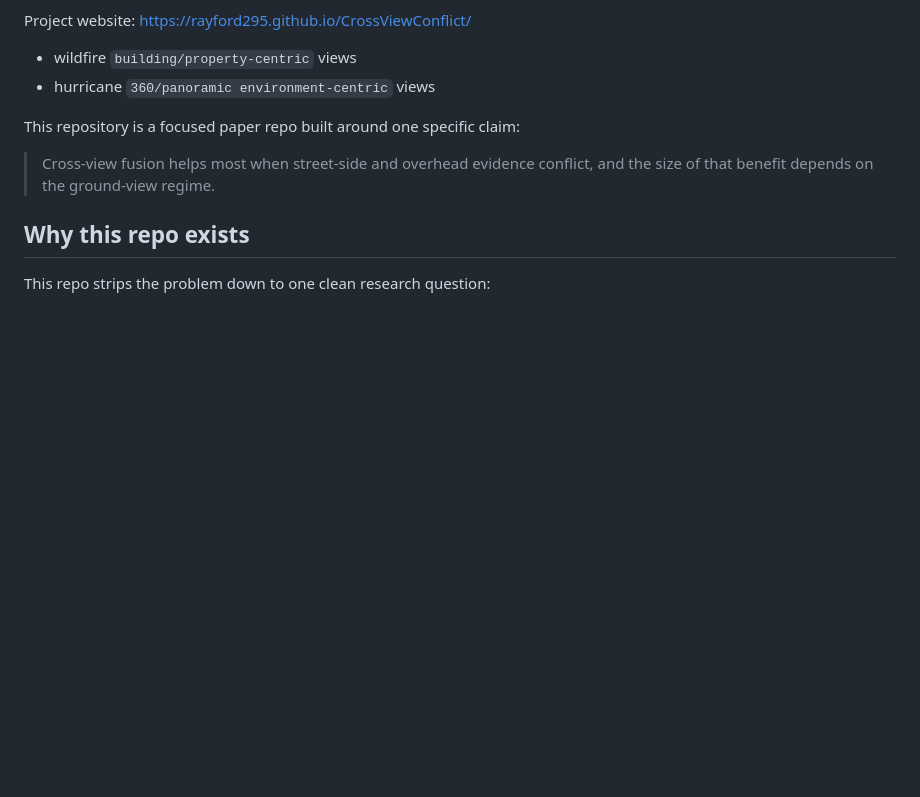
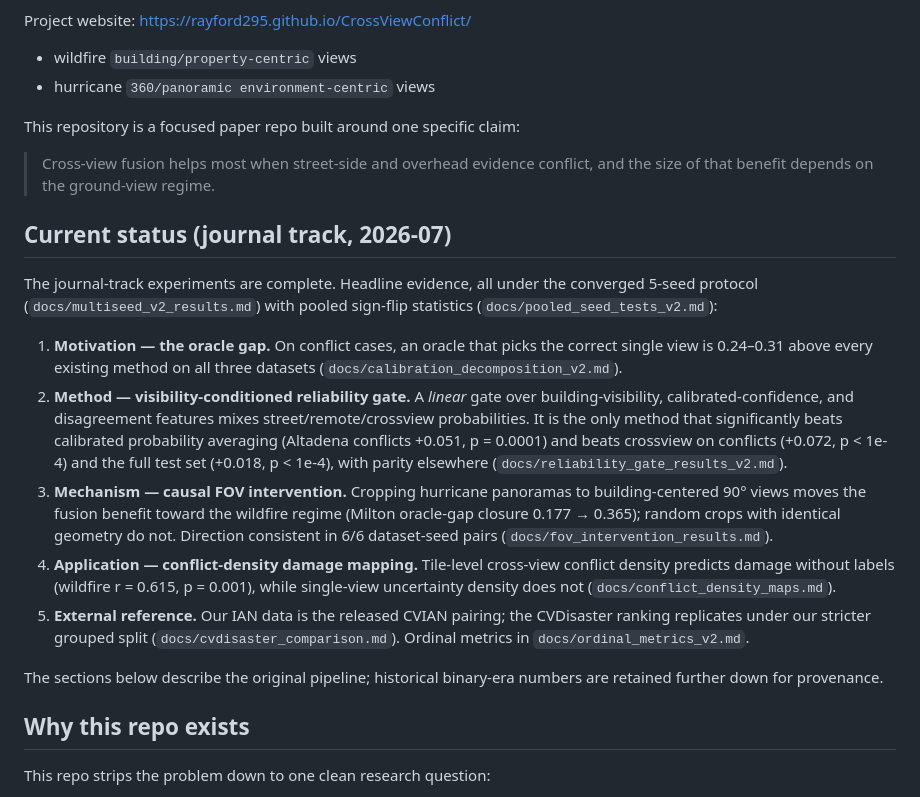
Before and after one commit to rayford295/CrossViewGate, a Markdown page: README.md, the part around the change. Rendered like a GitHub page; blank space fills up the shorter version.

Commit message:
Update README with journal-track status and headline evidence
Co-Authored-By: Claude Fable 5 <noreply@anthropic.com>

```diff
--- a/README.md
+++ b/README.md
@@ -11,6 +11,39 @@ This repository is a focused paper repo built around one specific claim:
 
 > Cross-view fusion helps most when street-side and overhead evidence conflict,
 > and the size of that benefit depends on the ground-view regime.
+
+## Current status (journal track, 2026-07)
+
+The journal-track experiments are complete. Headline evidence, all under the
+converged 5-seed protocol (`docs/multiseed_v2_results.md`) with pooled
+sign-flip statistics (`docs/pooled_seed_tests_v2.md`):
+
+1. **Motivation — the oracle gap.** On conflict cases, an oracle that picks
+   the correct single view is 0.24–0.31 above every existing method on all
+   three datasets (`docs/calibration_decomposition_v2.md`).
+2. **Method — visibility-conditioned reliability gate.** A *linear* gate over
+   building-visibility, calibrated-confidence, and disagreement features
+   mixes street/remote/crossview probabilities. It is the only method that
+   significantly beats calibrated probability averaging (Altadena conflicts
+   +0.051, p = 0.0001) and beats crossview on conflicts (+0.072, p < 1e-4)
+   and the full test set (+0.018, p < 1e-4), with parity elsewhere
+   (`docs/reliability_gate_results_v2.md`).
+3. **Mechanism — causal FOV intervention.** Cropping hurricane panoramas to
+   building-centered 90° views moves the fusion benefit toward the wildfire
+   regime (Milton oracle-gap closure 0.177 → 0.365); random crops with
+   identical geometry do not. Direction consistent in 6/6 dataset-seed pairs
+   (`docs/fov_intervention_results.md`).
+4. **Application — conflict-density damage mapping.** Tile-level cross-view
+   conflict density predicts damage without labels (wildfire r = 0.615,
+   p = 0.001), while single-view uncertainty density does not
+   (`docs/conflict_density_maps.md`).
+5. **External reference.** Our IAN data is the released CVIAN pairing; the
+   CVDisaster ranking replicates under our stricter grouped split
+   (`docs/cvdisaster_comparison.md`). Ordinal metrics in
+   `docs/ordinal_metrics_v2.md`.
+
+The sections below describe the original pipeline; historical binary-era
+numbers are retained further down for provenance.
 
 ## Why this repo exists
 
```
